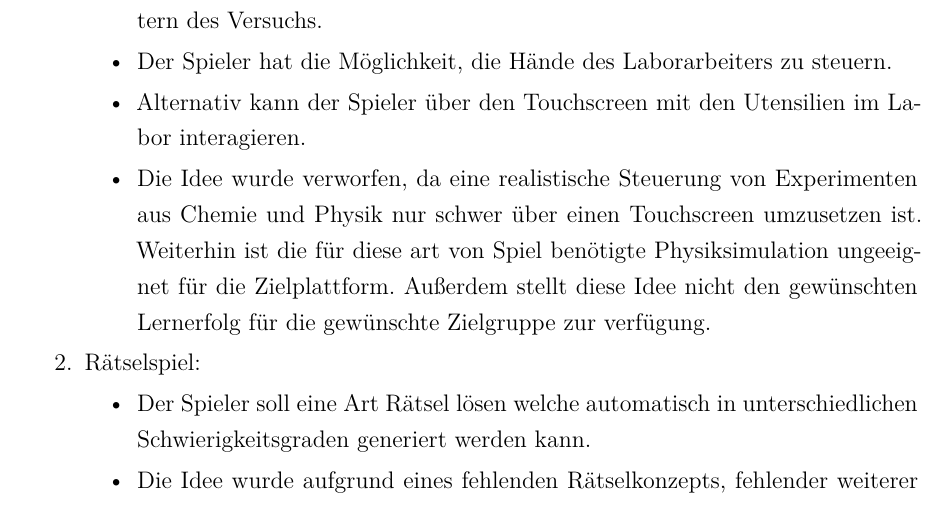
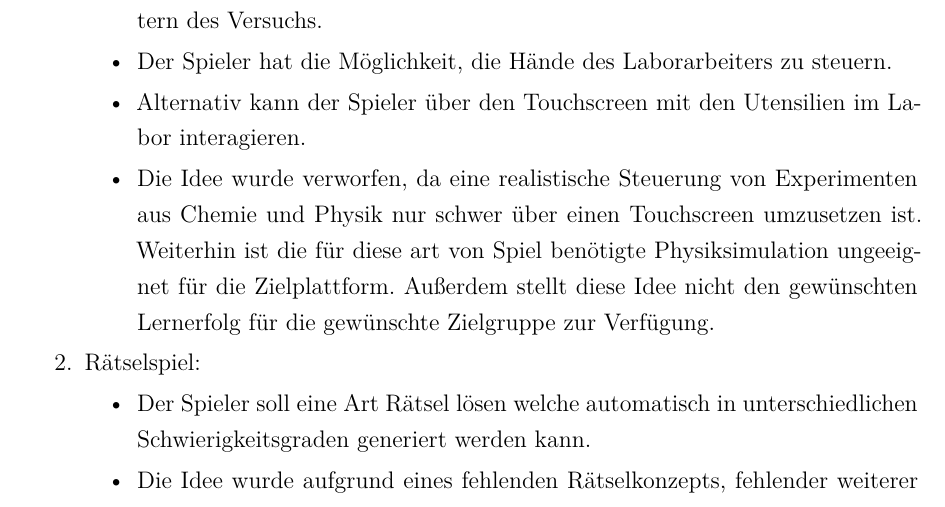
Before and after one commit to dhbwse/the-project, a LaTeX document (dokumentation/dokumentation.tex, which reads dokumentation/konzipierung.tex): part of page 11 of 23, cut so that both start at the same text. Compiled offline with XeLaTeX; an older LaTeX class or package is replaced by its successor.

Commit message:
konzipierung: groß klein schreibung

```diff
--- a/dokumentation/konzipierung.tex
+++ b/dokumentation/konzipierung.tex
@@ -32,7 +32,7 @@ Das folgende Kapitel beschäftigt sich mit der Konzipierung des Spiels ansich. D
 			\item{Fehler, welche dem Spieler in den Experimenten passieren, führen zum Scheitern des Versuchs.}
 			\item{Der Spieler hat die Möglichkeit, die Hände des Laborarbeiters zu steuern.}
 			\item{Alternativ kann der Spieler über den Touchscreen mit den Utensilien im Labor interagieren.}
-			\item{Die Idee wurde verworfen, da eine realistische Steuerung von Experimenten aus Chemie und Physik nur schwer über einen Touchscreen umzusetzen ist. Weiterhin ist die für diese art von Spiel benötigte Physiksimulation ungeeignet für die Zielplattform. Außerdem stellt diese Idee nicht den gewünschten Lernerfolg für die gewünschte Zielgruppe zur verfügung. }
+			\item{Die Idee wurde verworfen, da eine realistische Steuerung von Experimenten aus Chemie und Physik nur schwer über einen Touchscreen umzusetzen ist. Weiterhin ist die für diese art von Spiel benötigte Physiksimulation ungeeignet für die Zielplattform. Außerdem stellt diese Idee nicht den gewünschten Lernerfolg für die gewünschte Zielgruppe zur Verfügung. }
 		\end{itemize}
 		\item{Rätselspiel:}
 		\begin{itemize}
```
